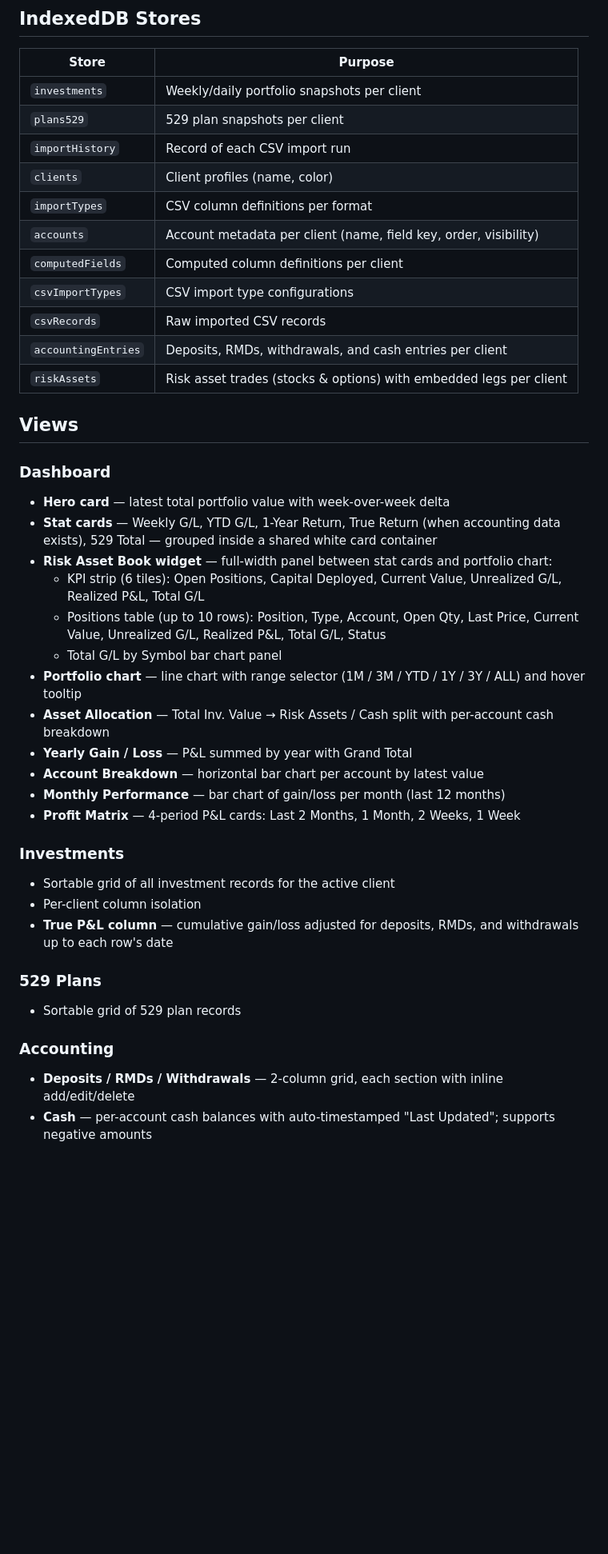
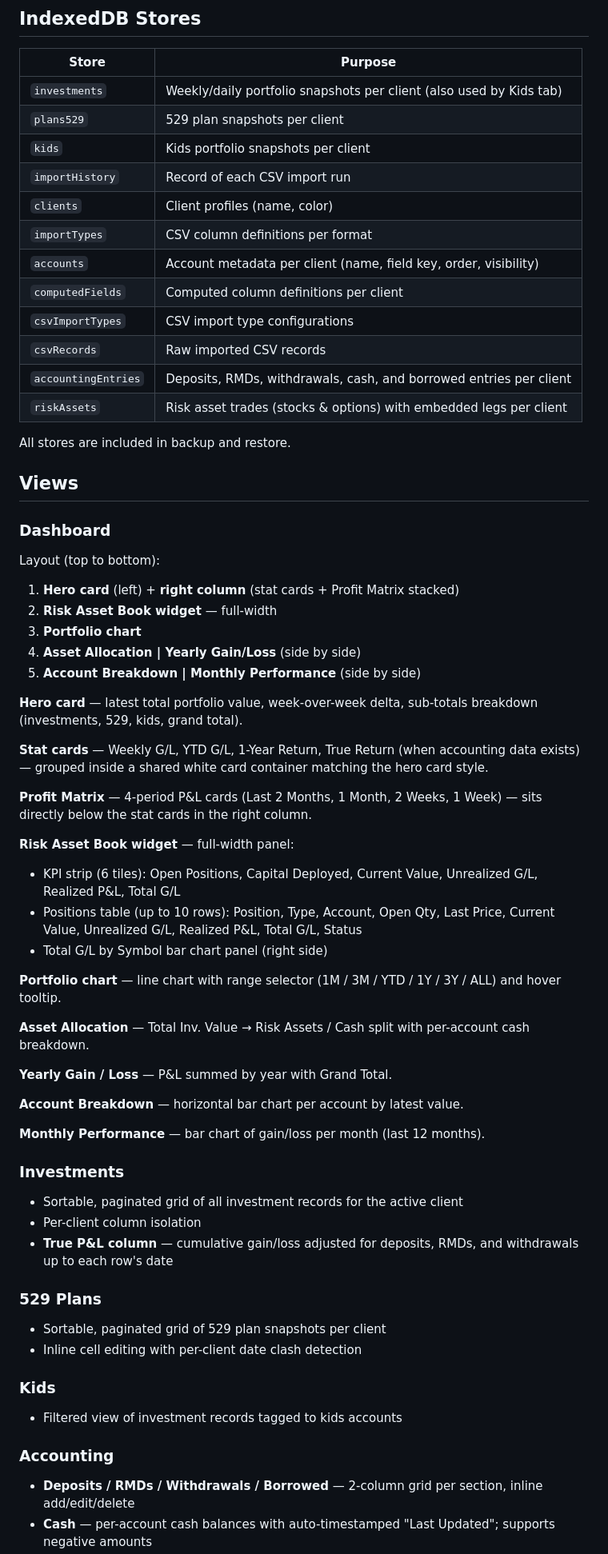
Before and after one commit to mindobix/dailywealth, a Markdown page: README.md, the part around one of its changes. Shown at 80% size. Rendered like a GitHub page; blank space fills up the shorter version.

Commit message:
Add CLAUDE.md and refresh README with all recent changes
Co-Authored-By: Claude Sonnet 4.6 <noreply@anthropic.com>

```diff
--- a/README.md
+++ b/README.md
@@ -54,8 +54,9 @@ css/
 
 | Store | Purpose |
 |---|---|
-| `investments` | Weekly/daily portfolio snapshots per client |
+| `investments` | Weekly/daily portfolio snapshots per client (also used by Kids tab) |
 | `plans529` | 529 plan snapshots per client |
+| `kids` | Kids portfolio snapshots per client |
 | `importHistory` | Record of each CSV import run |
 | `clients` | Client profiles (name, color) |
 | `importTypes` | CSV column definitions per format |
@@ -63,33 +64,56 @@ css/
 | `computedFields` | Computed column definitions per client |
 | `csvImportTypes` | CSV import type configurations |
 | `csvRecords` | Raw imported CSV records |
-| `accountingEntries` | Deposits, RMDs, withdrawals, and cash entries per client |
+| `accountingEntries` | Deposits, RMDs, withdrawals, cash, and borrowed entries per client |
 | `riskAssets` | Risk asset trades (stocks & options) with embedded legs per client |
+
+All stores are included in backup and restore.
 
 ## Views
 
 ### Dashboard
-- **Hero card** — latest total portfolio value with week-over-week delta
-- **Stat cards** — Weekly G/L, YTD G/L, 1-Year Return, True Return (when accounting data exists), 529 Total — grouped inside a shared white card container
-- **Risk Asset Book widget** — full-width panel between stat cards and portfolio chart:
-  - KPI strip (6 tiles): Open Positions, Capital Deployed, Current Value, Unrealized G/L, Realized P&L, Total G/L
-  - Positions table (up to 10 rows): Position, Type, Account, Open Qty, Last Price, Current Value, Unrealized G/L, Realized P&L, Total G/L, Status
-  - Total G/L by Symbol bar chart panel
-- **Portfolio chart** — line chart with range selector (1M / 3M / YTD / 1Y / 3Y / ALL) and hover tooltip
-- **Asset Allocation** — Total Inv. Value → Risk Assets / Cash split with per-account cash breakdown
-- **Yearly Gain / Loss** — P&L summed by year with Grand Total
-- **Account Breakdown** — horizontal bar chart per account by latest value
-- **Monthly Performance** — bar chart of gain/loss per month (last 12 months)
-- **Profit Matrix** — 4-period P&L cards: Last 2 Months, 1 Month, 2 Weeks, 1 Week
+
+Layout (top to bottom):
+1. **Hero card** (left) + **right column** (stat cards + Profit Matrix stacked)
+2. **Risk Asset Book widget** — full-width
+3. **Portfolio chart**
+4. **Asset Allocation | Yearly Gain/Loss** (side by side)
+5. **Account Breakdown | Monthly Performance** (side by side)
+
+**Hero card** — latest total portfolio value, week-over-week delta, sub-totals breakdown (investments, 529, kids, grand total).
+
+**Stat cards** — Weekly G/L, YTD G/L, 1-Year Return, True Return (when accounting data exists) — grouped inside a shared white card container matching the hero card style.
+
+**Profit Matrix** — 4-period P&L cards (Last 2 Months, 1 Month, 2 Weeks, 1 Week) — sits directly below the stat cards in the right column.
+
+**Risk Asset Book widget** — full-width panel:
+- KPI strip (6 tiles): Open Positions, Capital Deployed, Current Value, Unrealized G/L, Realized P&L, Total G/L
+- Positions table (up to 10 rows): Position, Type, Account, Open Qty, Last Price, Current Value, Unrealized G/L, Realized P&L, Total G/L, Status
+- Total G/L by Symbol bar chart panel (right side)
+
+**Portfolio chart** — line chart with range selector (1M / 3M / YTD / 1Y / 3Y / ALL) and hover tooltip.
+
+**Asset Allocation** — Total Inv. Value → Risk Assets / Cash split with per-account cash breakdown.
+
+**Yearly Gain / Loss** — P&L summed by year with Grand Total.
+
+**Account Breakdown** — horizontal bar chart per account by latest value.
+
+**Monthly Performance** — bar chart of gain/loss per month (last 12 months).
 
 ### Investments
-- Sortable grid of all investment records for the active client
+- Sortable, paginated grid of all investment records for the active client
 - Per-client column isolation
 - **True P&L column** — cumulative gain/loss adjusted for deposits, RMDs, and withdrawals up to each row's date
 
 ### 529 Plans
-- Sortable grid of 529 plan records
+- Sortable, paginated grid of 529 plan snapshots per client
+- Inline cell editing with per-client date clash detection
+
+### Kids
+- Filtered view of investment records tagged to kids accounts
 
 ### Accounting
-- **Deposits / RMDs / Withdrawals** — 2-column grid, each section with inline add/edit/delete
+
+- **Deposits / RMDs / Withdrawals / Borrowed** — 2-column grid per section, inline add/edit/delete
 - **Cash** — per-account cash balances with auto-timestamped "Last Updated"; supports negative amounts
```
Also changed, not shown: other parts of README.md (+13 -17 lines), CLAUDE.md (added, +118 -0 lines).
